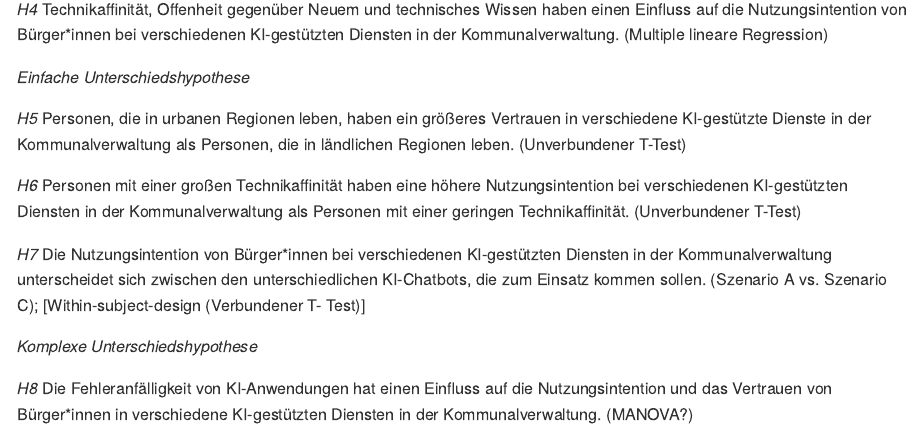
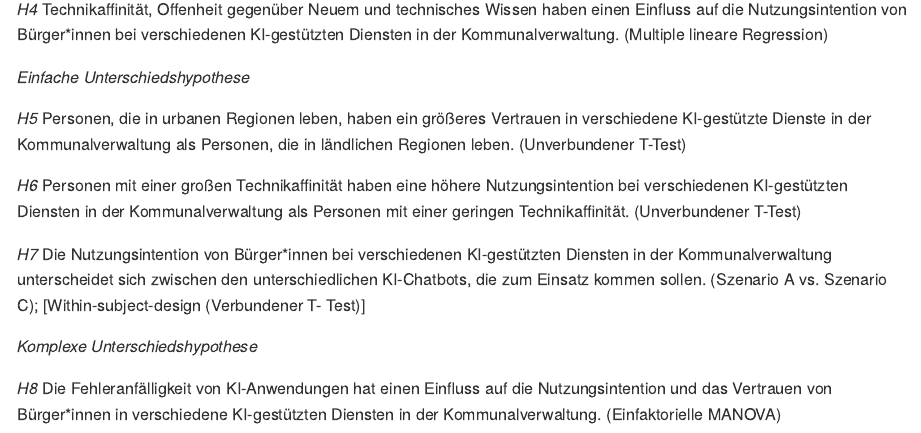
Before and after one commit to rwth-comm/WS2425Gruppe1, an R Markdown document (Readme.Rmd): the page in a window 1100 px wide, from 1540 px down. The pictures show the output file Readme.md that the author committed with the source, drawn offline in the style of GitHub.

Commit message:
H8 aktualisiert

```diff
--- a/Readme.Rmd
+++ b/Readme.Rmd
@@ -53,4 +53,4 @@ Quelle: Körber, M. (2018). Theoretical Considerations and Development of a Ques
 
 *Komplexe Unterschiedshypothese*
 
-*H8* Die Fehleranfälligkeit von KI-Anwendungen hat einen Einfluss auf die Nutzungsintention und das Vertrauen von Bürger*innen in verschiedene KI-gestützten Diensten in der Kommunalverwaltung. (MANOVA?)
+*H8* Die Fehleranfälligkeit von KI-Anwendungen hat einen Einfluss auf die Nutzungsintention und das Vertrauen von Bürger*innen in verschiedene KI-gestützten Diensten in der Kommunalverwaltung. (Einfaktorielle MANOVA)
```
Also changed, not shown: Readme.md.
